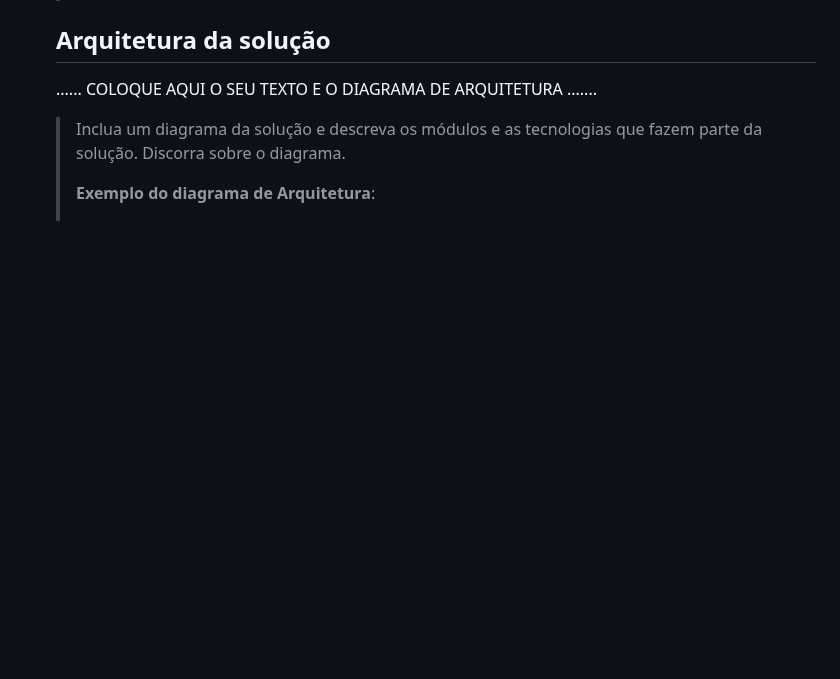
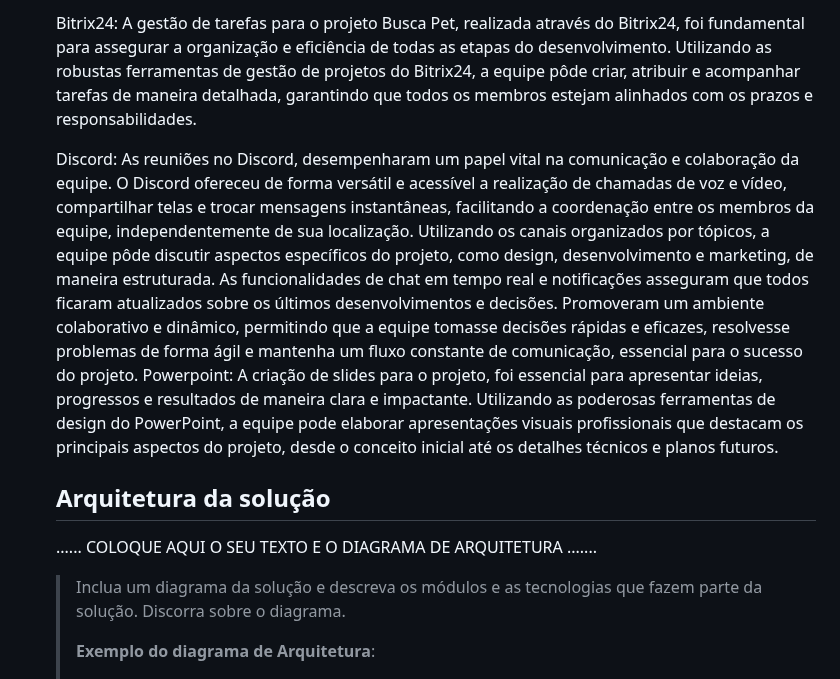
Before and after one commit to ICEI-PUC-Minas-PCO-SI/pco-si-2024-1-tiaw-buscapet, a Markdown page: docs/02 - relatório técnico/Relatorio Tecnico - TEMPLATE.md, the part around one of its changes. Rendered like a GitHub page; blank space fills up the shorter version.

```diff
--- a/docs/02 - relatório técnico/Relatorio Tecnico - TEMPLATE.md
+++ b/docs/02 - relatório técnico/Relatorio Tecnico - TEMPLATE.md
@@ -395,3 +412,11 @@ Em conjunto com o grupo, optamos por usar o Github como ferramenta de gerência
+Bitrix24:
+A gestão de tarefas para o projeto Busca Pet, realizada através do Bitrix24, foi fundamental para assegurar a organização e eficiência de todas as etapas do desenvolvimento. Utilizando as robustas ferramentas de gestão de projetos do Bitrix24, a equipe pôde criar, atribuir e acompanhar tarefas de maneira detalhada, garantindo que todos os membros estejam alinhados com os prazos e responsabilidades.
+
+Discord:
+As reuniões no Discord, desempenharam um papel vital na comunicação e colaboração da equipe. O Discord ofereceu de forma versátil e acessível a realização de chamadas de voz e vídeo, compartilhar telas e trocar mensagens instantâneas, facilitando a coordenação entre os membros da equipe, independentemente de sua localização. Utilizando os canais organizados por tópicos, a equipe pôde discutir aspectos específicos do projeto, como design, desenvolvimento e marketing, de maneira estruturada. As funcionalidades de chat em tempo real e notificações asseguram que todos ficaram atualizados sobre os últimos desenvolvimentos e decisões. Promoveram um ambiente colaborativo e dinâmico, permitindo que a equipe tomasse decisões rápidas e eficazes, resolvesse problemas de forma ágil e mantenha um fluxo constante de comunicação, essencial para o sucesso do projeto.
+Powerpoint:
+A criação de slides para o projeto, foi essencial para apresentar ideias, progressos e resultados de maneira clara e impactante. Utilizando as poderosas ferramentas de design do PowerPoint, a equipe pode elaborar apresentações visuais profissionais que destacam os principais aspectos do projeto, desde o conceito inicial até os detalhes técnicos e planos futuros.
+
 
 ## Arquitetura da solução
 
```
Also changed, not shown: other parts of docs/02 - relatório técnico/Relatorio Tecnico - TEMPLATE.md (+31 -14 lines).
